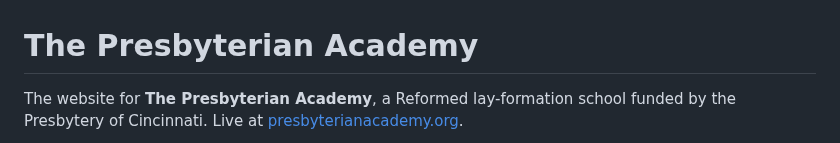
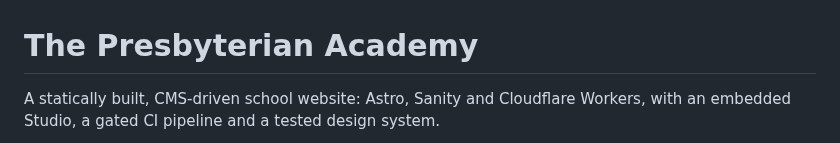
Before and after one commit to NateJ45/presacademy, a Markdown page: README.md, the part around one of its changes. Rendered like a GitHub page.

```diff
--- a/README.md
+++ b/README.md
@@ -1,6 +1,4 @@
 # The Presbyterian Academy
 
-The website for **The Presbyterian Academy**, a Reformed lay-formation school
-funded by the Presbytery of Cincinnati. Live at
-[presbyterianacademy.org](https://www.presbyterianacademy.org).
+A statically built, CMS-driven school website: Astro, Sanity and Cloudflare Workers, with an embedded Studio, a gated CI pipeline and a tested design system.
 
```
Also changed, not shown: other parts of README.md (+51 -11 lines), SECURITY.md (added, +15 -0 lines), docs/screenshots/home-hero-desktop.png (added), docs/screenshots/home-hero-mobile.png (added).
